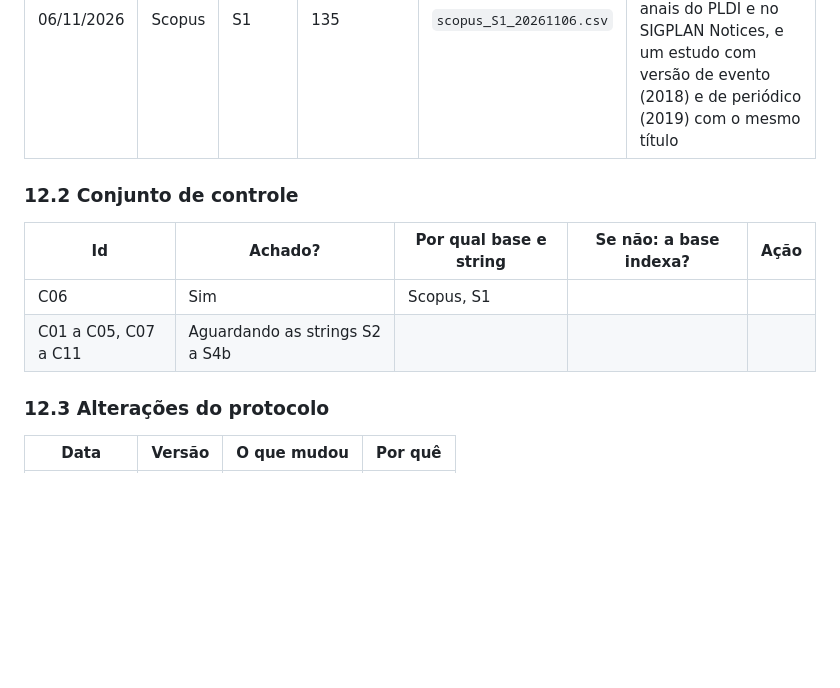
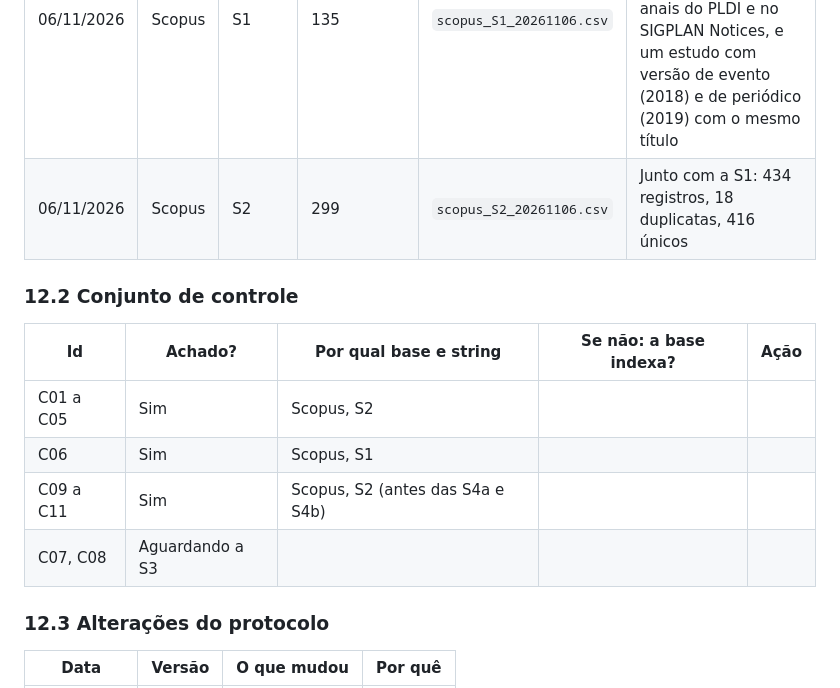
Before and after one commit to ClaudioAMF1/TCC, a Markdown page: tcc/revisao/protocolo-revisao-sistematica.md, the part around the change. GitHub-like rendering; blank space fills up the shorter version.

Commit message:
Revisao: Scopus S2 registrada (299; 9 de 9 estudos de controle achados)
Co-Authored-By: Claude Opus 5.5 <noreply@anthropic.com>
Claude-Session: https://claude.ai/code/session_01Sfh8JG34eEyQqGRvuKsFRT

```diff
--- a/tcc/revisao/protocolo-revisao-sistematica.md
+++ b/tcc/revisao/protocolo-revisao-sistematica.md
@@ -412,13 +412,16 @@ que sustentam a decisão.
 | Data | Base | String | Resultados | Arquivo | Observação |
 |---|---|---|---|---|---|
 | 06/11/2026 | Scopus | S1 | 135 | `scopus_S1_20261106.csv` | 133 únicos. As 2 duplicatas são da própria exportação: um artigo com o mesmo DOI nos anais do PLDI e no SIGPLAN Notices, e um estudo com versão de evento (2018) e de periódico (2019) com o mesmo título |
+| 06/11/2026 | Scopus | S2 | 299 | `scopus_S2_20261106.csv` | Junto com a S1: 434 registros, 18 duplicatas, 416 únicos |
 
 ### 12.2 Conjunto de controle
 
 | Id | Achado? | Por qual base e string | Se não: a base indexa? | Ação |
 |---|---|---|---|---|
+| C01 a C05 | Sim | Scopus, S2 | | |
 | C06 | Sim | Scopus, S1 | | |
-| C01 a C05, C07 a C11 | Aguardando as strings S2 a S4b | | | |
+| C09 a C11 | Sim | Scopus, S2 (antes das S4a e S4b) | | |
+| C07, C08 | Aguardando a S3 | | | |
 
 ### 12.3 Alterações do protocolo
 
```
